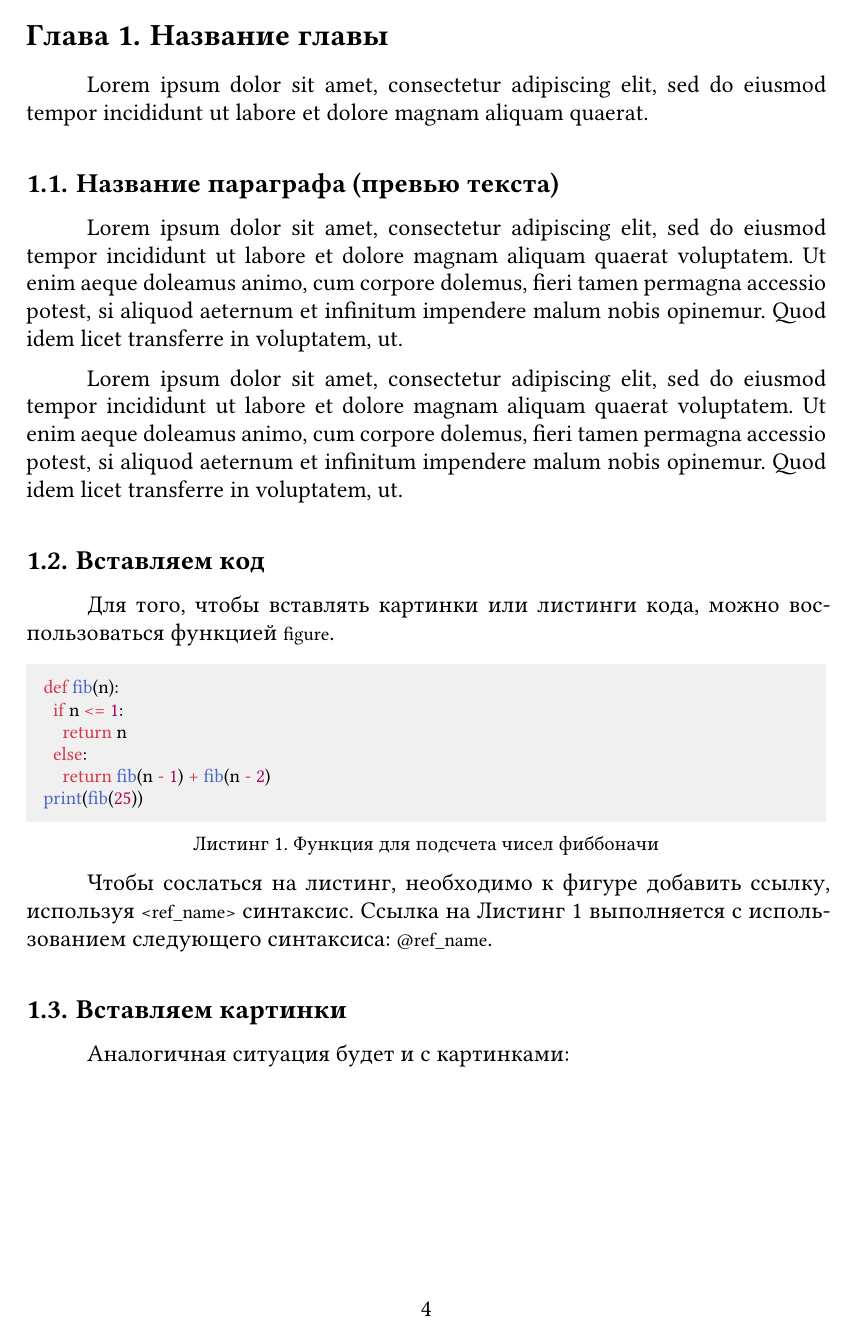
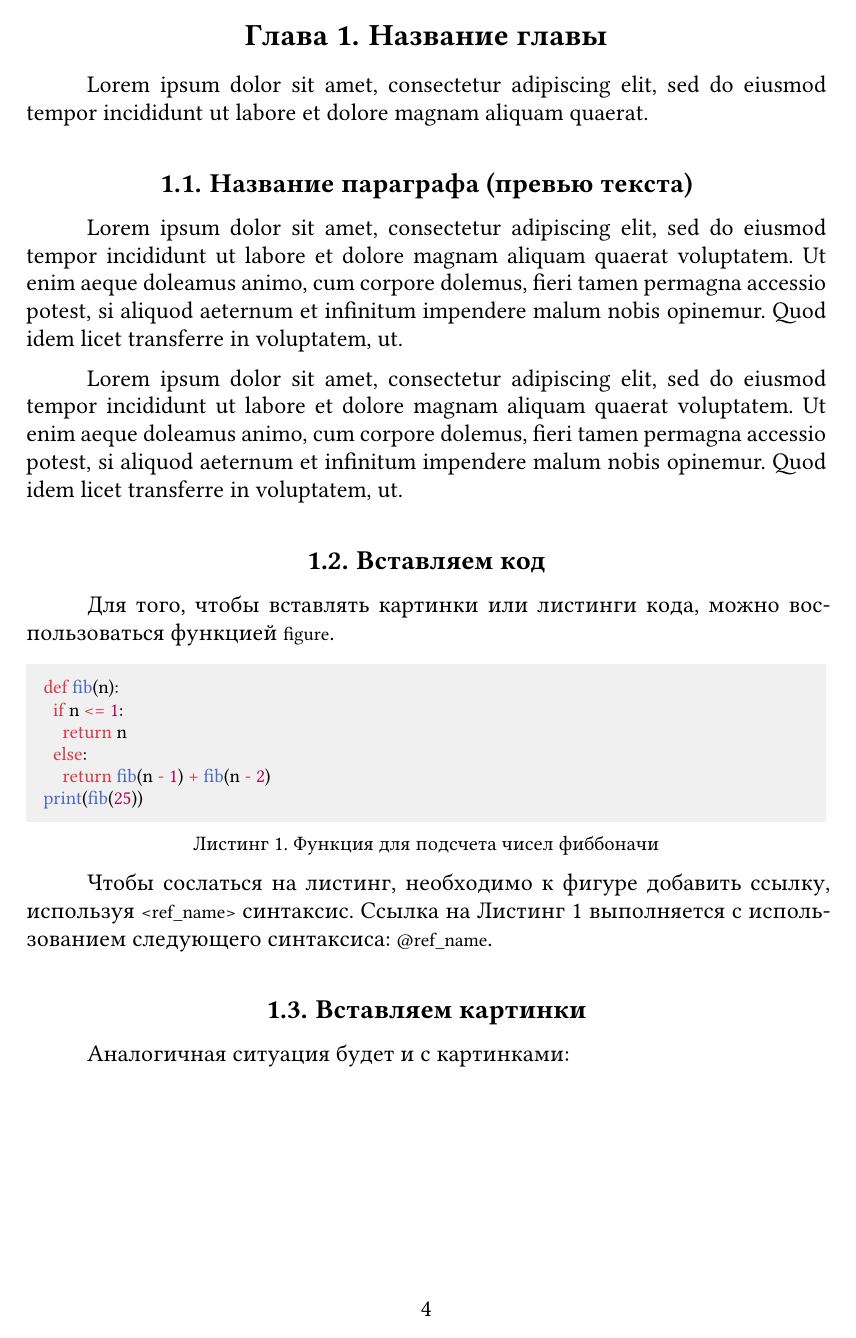
Before and after one commit to forgblord/spbu-thesis-template-typst, a Typst document (example.typ, which reads main-content.typ): page 4 of 8. Compiled offline with Typst 0.15; a missing font is replaced by an installed copy or a similar font.

Commit message:
refactor: change heading alignment

```diff
--- a/main-content.typ
+++ b/main-content.typ
@@ -9,6 +9,7 @@
 
   show heading: set text(font: "Arial")
   show heading: set block(above: 2em, below: 1em)
+  show heading: set align(center)
   show heading.where(level: 1): set text(size: 18pt)
   show heading.where(level: 2): set text(size: 16pt)
   show heading.where(level: 3): set text(size: 14pt)
```
Also changed, not shown: render-samples/thesis-sample.pdf.
